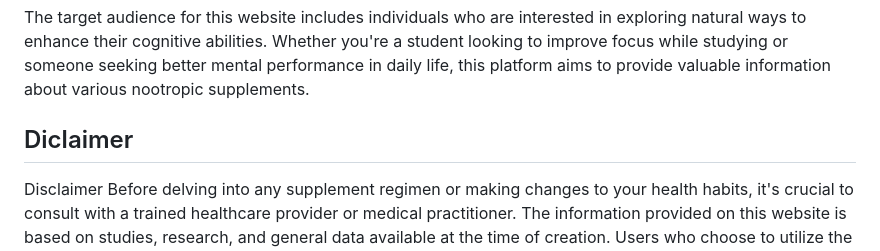
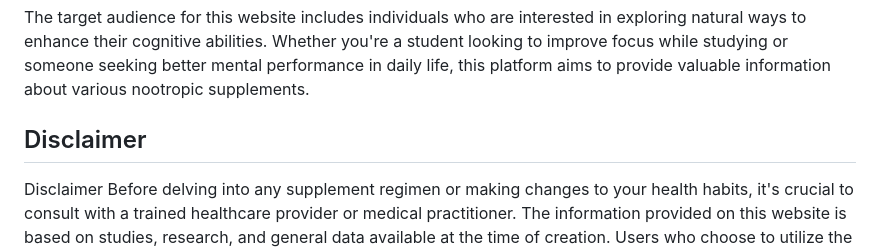
Before and after one commit to 010001000100000101000001/Nootropic-information-website, a Markdown page: README.md, the part around the change. Rendered like a GitHub page.

```diff
--- a/README.md
+++ b/README.md
@@ -6,7 +6,7 @@ This website serves as a mock platform dedicated to educating visitors about the
 ## Target Audience
 The target audience for this website includes individuals who are interested in exploring natural ways to enhance their cognitive abilities. Whether you're a student looking to improve focus while studying or someone seeking better mental performance in daily life, this platform aims to provide valuable information about various nootropic supplements.
 
-## Diclaimer
+## Disclaimer
 Disclaimer
 Before delving into any supplement regimen or making changes to your health habits, it's crucial to consult with a trained healthcare provider or medical practitioner. The information provided on this website is based on studies, research, and general data available at the time of creation. Users who choose to utilize the information presented here do so at their own risk.
 
```
